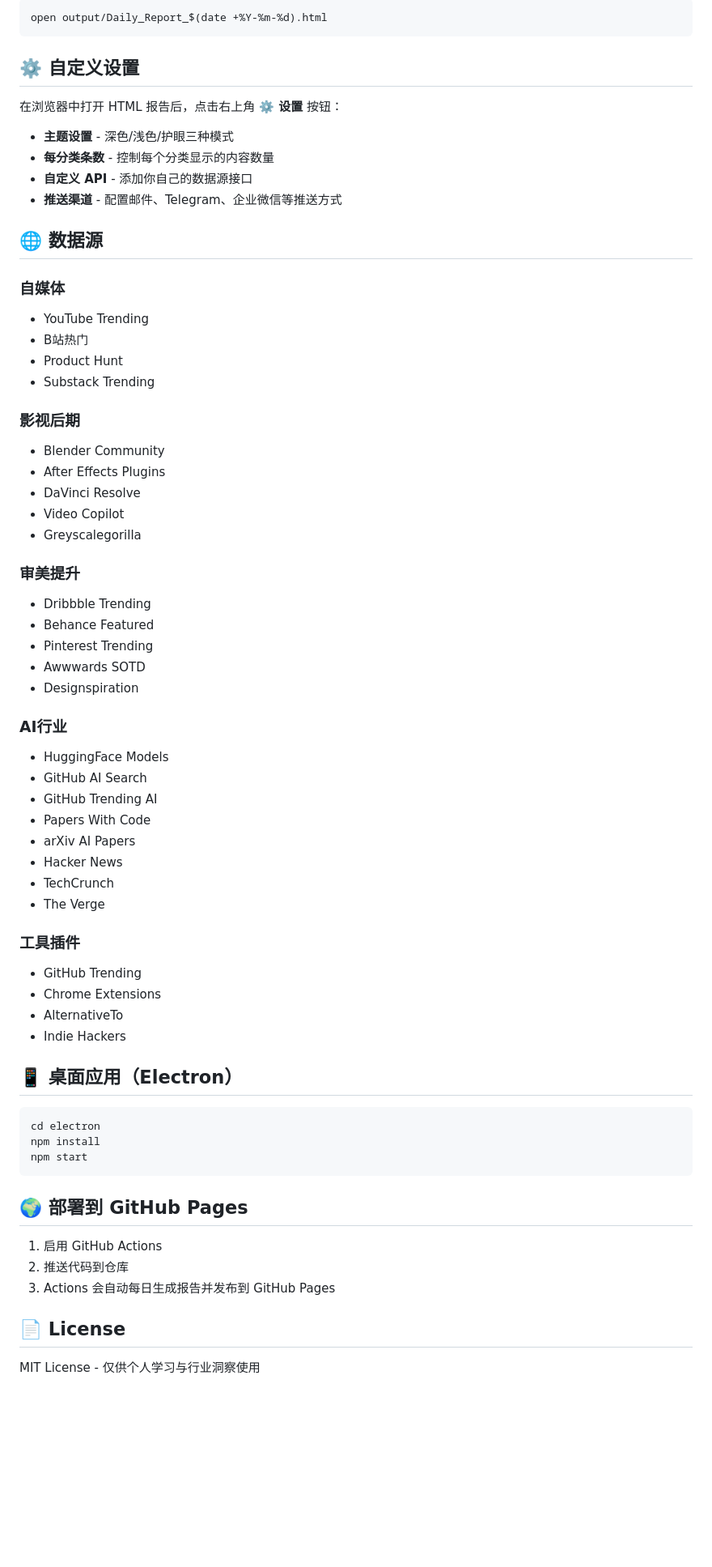
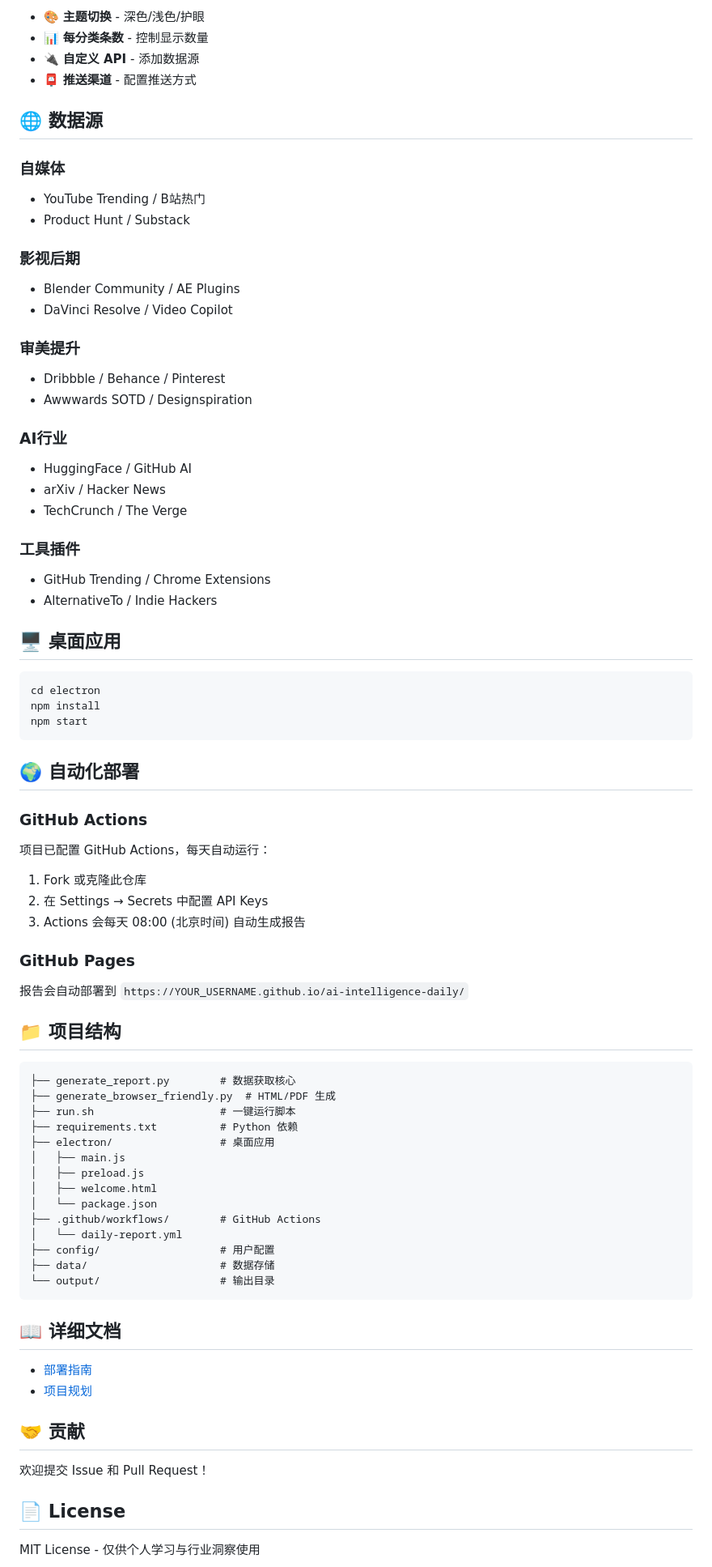
Before and after one commit to Drip618/ai-intelligence-daily, a Markdown page: README.md, the part around one of its changes. Shown at 81% size. GitHub-like rendering; blank space fills up the shorter version.

Commit message:
📝 Update README with badges and better formatting

````diff
--- a/README.md
+++ b/README.md
@@ -83,56 +100,33 @@ GITHUB_TOKEN=your-github-token
 
-```bash
-open output/Daily_Report_$(date +%Y-%m-%d).html
-```
-
-## ⚙️ 自定义设置
-
-在浏览器中打开 HTML 报告后，点击右上角 **⚙️ 设置** 按钮：
-
-- **主题设置** - 深色/浅色/护眼三种模式
-- **每分类条数** - 控制每个分类显示的内容数量
-- **自定义 API** - 添加你自己的数据源接口
-- **推送渠道** - 配置邮件、Telegram、企业微信等推送方式
+- 🎨 **主题切换** - 深色/浅色/护眼
+- 📊 **每分类条数** - 控制显示数量
+- 🔌 **自定义 API** - 添加数据源
+- 📮 **推送渠道** - 配置推送方式
 
 ## 🌐 数据源
 
 ### 自媒体
-- YouTube Trending
-- B站热门
-- Product Hunt
-- Substack Trending
+- YouTube Trending / B站热门
+- Product Hunt / Substack
 
 ### 影视后期
-- Blender Community
-- After Effects Plugins
-- DaVinci Resolve
-- Video Copilot
-- Greyscalegorilla
+- Blender Community / AE Plugins
+- DaVinci Resolve / Video Copilot
 
 ### 审美提升
-- Dribbble Trending
-- Behance Featured
-- Pinterest Trending
-- Awwwards SOTD
-- Designspiration
+- Dribbble / Behance / Pinterest
+- Awwwards SOTD / Designspiration
 
 ### AI行业
-- HuggingFace Models
-- GitHub AI Search
-- GitHub Trending AI
-- Papers With Code
-- arXiv AI Papers
-- Hacker News
-- TechCrunch
-- The Verge
+- HuggingFace / GitHub AI
+- arXiv / Hacker News
+- TechCrunch / The Verge
 
 ### 工具插件
-- GitHub Trending
-- Chrome Extensions
-- AlternativeTo
-- Indie Hackers
+- GitHub Trending / Chrome Extensions
+- AlternativeTo / Indie Hackers
 
-## 📱 桌面应用（Electron）
+## 🖥️ 桌面应用
 
 ```bash
 cd electron
@@ -140,11 +134,47 @@ npm install
 npm start
 ```
 
-## 🌍 部署到 GitHub Pages
+## 🌍 自动化部署
 
-1. 启用 GitHub Actions
-2. 推送代码到仓库
-3. Actions 会自动每日生成报告并发布到 GitHub Pages
+### GitHub Actions
+
+项目已配置 GitHub Actions，每天自动运行：
+
+1. Fork 或克隆此仓库
+2. 在 Settings → Secrets 中配置 API Keys
+3. Actions 会每天 08:00 (北京时间) 自动生成报告
+
+### GitHub Pages
+
+报告会自动部署到 `https://YOUR_USERNAME.github.io/ai-intelligence-daily/`
+
+## 📁 项目结构
+
+```
+├── generate_report.py        # 数据获取核心
+├── generate_browser_friendly.py  # HTML/PDF 生成
+├── run.sh                    # 一键运行脚本
+├── requirements.txt          # Python 依赖
+├── electron/                 # 桌面应用
+│   ├── main.js
+│   ├── preload.js
+│   ├── welcome.html
+│   └── package.json
+├── .github/workflows/        # GitHub Actions
+│   └── daily-report.yml
+├── config/                   # 用户配置
+├── data/                     # 数据存储
+└── output/                   # 输出目录
+```
+
+## 📖 详细文档
+
+- [部署指南](DEPLOY.md)
+- [项目规划](PLAN.md)
+
+## 🤝 贡献
+
+欢迎提交 Issue 和 Pull Request！
 
 ## 📄 License
 
````
Also changed, not shown: other parts of README.md (+63 -48 lines).
